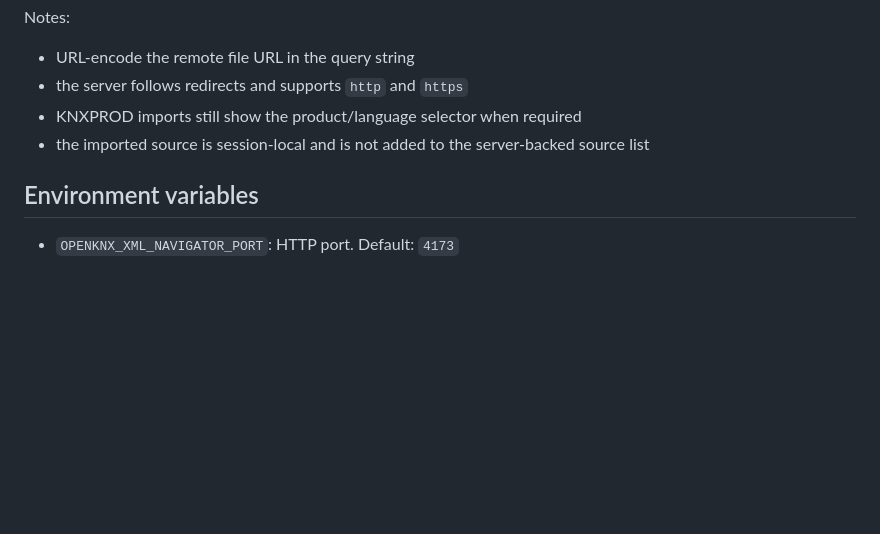
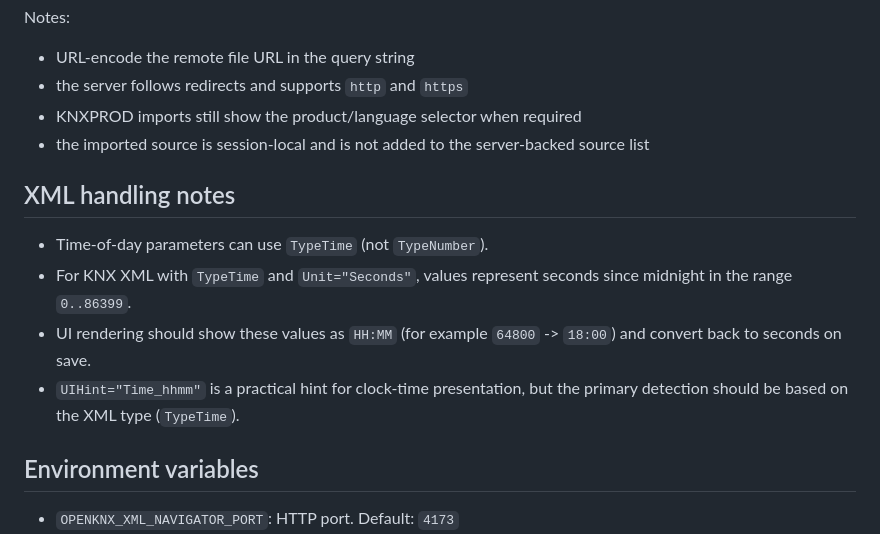
Before and after one commit to kikakeule/OpenKNX-XML-Navigator, a Markdown page: README.md, the part around the change. Drawn GitHub-style; blank space fills up the shorter version.

```diff
--- a/README.md
+++ b/README.md
@@ -78,6 +78,13 @@ Notes:
 - KNXPROD imports still show the product/language selector when required
 - the imported source is session-local and is not added to the server-backed source list
 
+## XML handling notes
+
+- Time-of-day parameters can use `TypeTime` (not `TypeNumber`).
+- For KNX XML with `TypeTime` and `Unit="Seconds"`, values represent seconds since midnight in the range `0..86399`.
+- UI rendering should show these values as `HH:MM` (for example `64800` -> `18:00`) and convert back to seconds on save.
+- `UIHint="Time_hhmm"` is a practical hint for clock-time presentation, but the primary detection should be based on the XML type (`TypeTime`).
+
 ## Environment variables
 
 - `OPENKNX_XML_NAVIGATOR_PORT`: HTTP port. Default: `4173`
```
